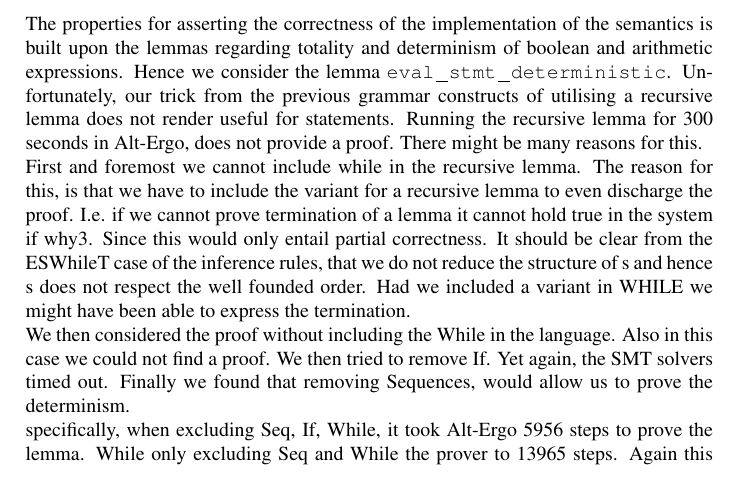
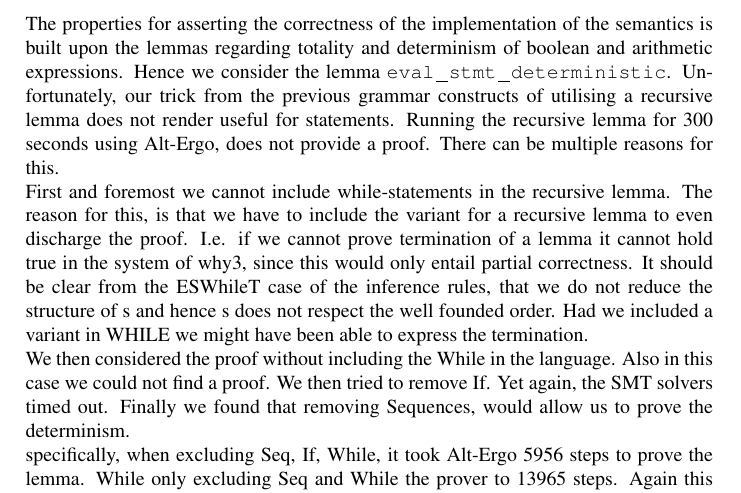
Before and after one commit to Spatenheinz/VCGen_in_Why3, a LaTeX thesis (Report/main.tex, which reads Report/Implementation/ssemantics.tex): part of page 22 of 35, cut so that both start at the same text. Compiled offline with pdfLaTeX.

Commit message:
some implementation stufff

```diff
--- a/Report/Implementation/ssemantics.tex
+++ b/Report/Implementation/ssemantics.tex
@@ -19,11 +19,13 @@ verification condition of a program.
 The properties for asserting the correctness of the implementation of the semantics is built
 upon the lemmas regarding totality and determinism of boolean and arithmetic expressions.
 Hence we consider the lemma
-\texttt{eval_stmt_deterministic}. Unfortunately, our trick from the previous grammar constructs of utilising a recursive lemma does not render useful for statements. Running the recursive lemma for 300 seconds in Alt-Ergo, does not provide a proof.
-There might be many reasons for this.
+\texttt{eval_stmt_deterministic}. Unfortunately, our trick from the previous grammar constructs of utilising a recursive lemma does not render useful for statements.
+Running the recursive lemma for 300 seconds using Alt-Ergo, does not provide a proof.
+There can be multiple reasons for this.
 
-First and foremost we cannot include while in the recursive lemma. The reason for this, is that we have to
-include the variant for a recursive lemma to even discharge the proof. I.e. if we cannot prove termination of a lemma it cannot hold true in the system if why3. Since this would only entail partial correctness.
+First and foremost we cannot include while-statements in the recursive lemma. The reason for this, is that we have to
+include the variant for a recursive lemma to even discharge the proof.
+I.e. if we cannot prove termination of a lemma it cannot hold true in the system of why3, since this would only entail partial correctness.
 It should be clear from the ESWhileT case of the inference rules, that we do not reduce the structure of s and hence s does not respect the well founded order.
 Had we included a variant in WHILE we might have been able to express the termination.
 
```
